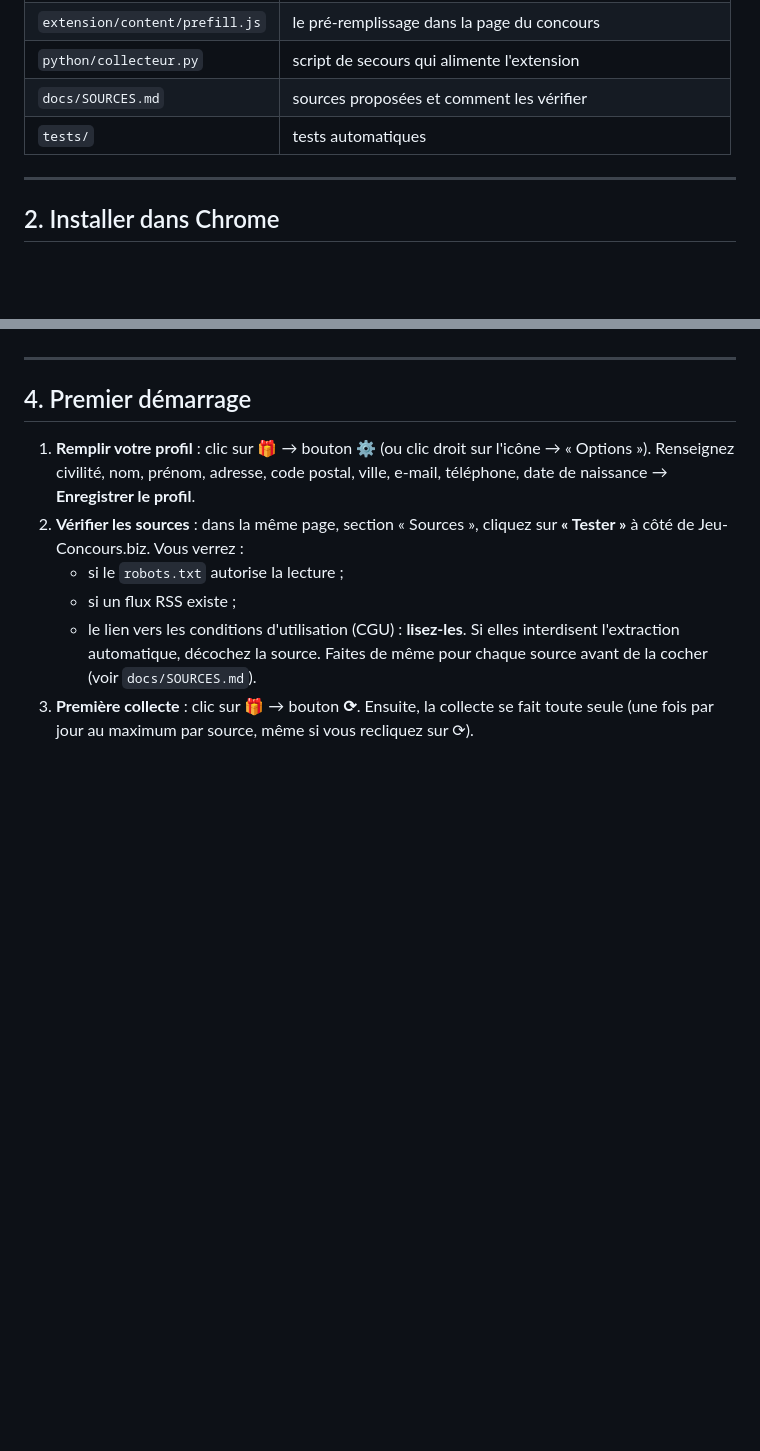
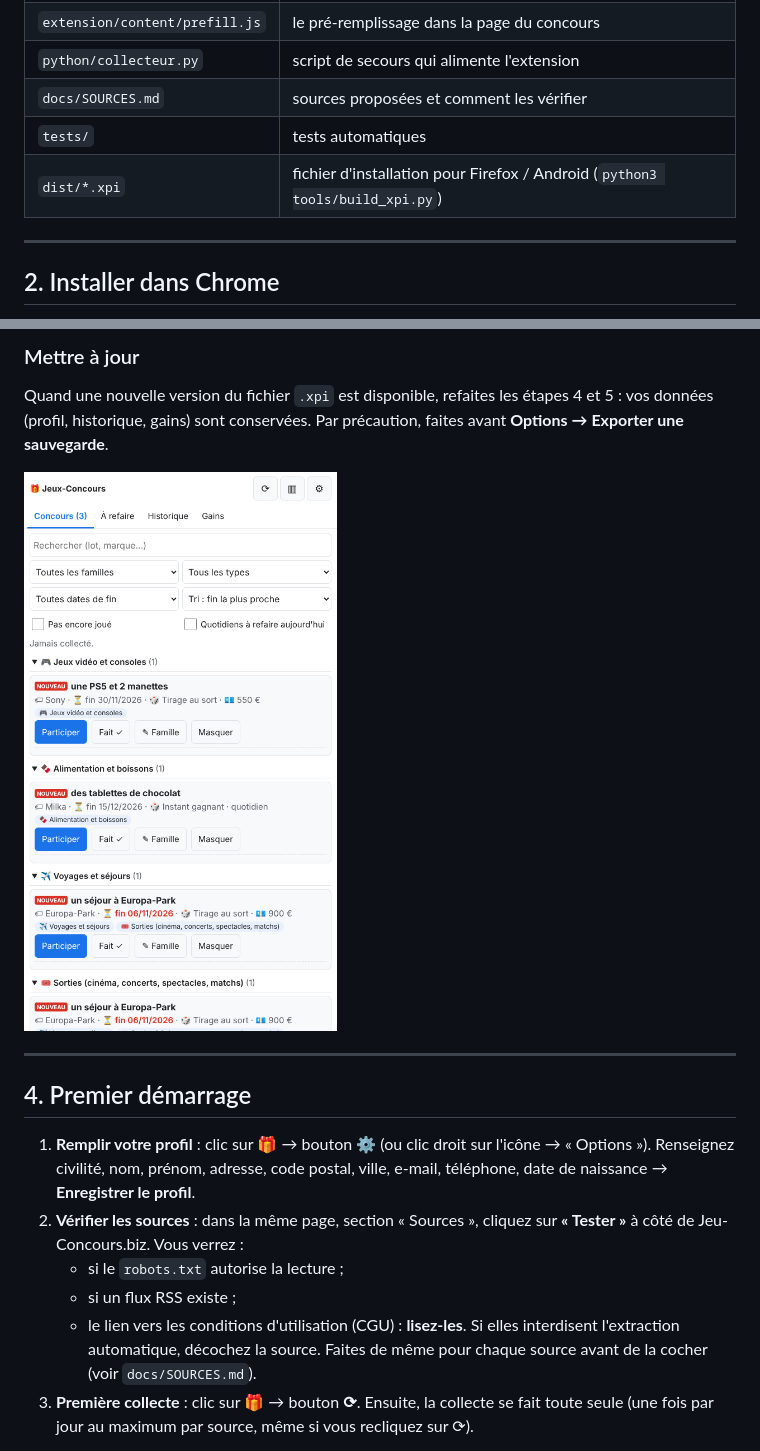
Before and after one commit to iceteeframboise/jeux-concours, a Markdown page: README.md, 2 parts joined by grey strips. GitHub-like rendering; pictures changed too: docs/captures/3-tablette.png (added); blank space fills up the shorter version.

```diff
--- a/README.md
+++ b/README.md
@@ -74,6 +74,7 @@ des pages de concours que vous choisissez.
 | `python/collecteur.py` | script de secours qui alimente l'extension |
 | `docs/SOURCES.md` | sources proposées et comment les vérifier |
 | `tests/` | tests automatiques |
+| `dist/*.xpi` | fichier d'installation pour Firefox / Android (`python3 tools/build_xpi.py`) |
 
 ---
 
@@ -134,3 +183,9 @@ Dans Firefox, le panneau latéral s'ouvre avec le bouton ▥ de la fenêtre, ou
+### Mettre à jour
+Quand une nouvelle version du fichier `.xpi` est disponible, refaites les étapes 4 et 5 : vos
+données (profil, historique, gains) sont conservées. Par précaution, faites avant
+**Options → Exporter une sauvegarde**.
+
+<img src="docs/captures/3-tablette.png" width="320" alt="La liste sur tablette">
 
 ---
 
```
Also changed, not shown: other parts of README.md (+49 -1 lines), 7 other files.
